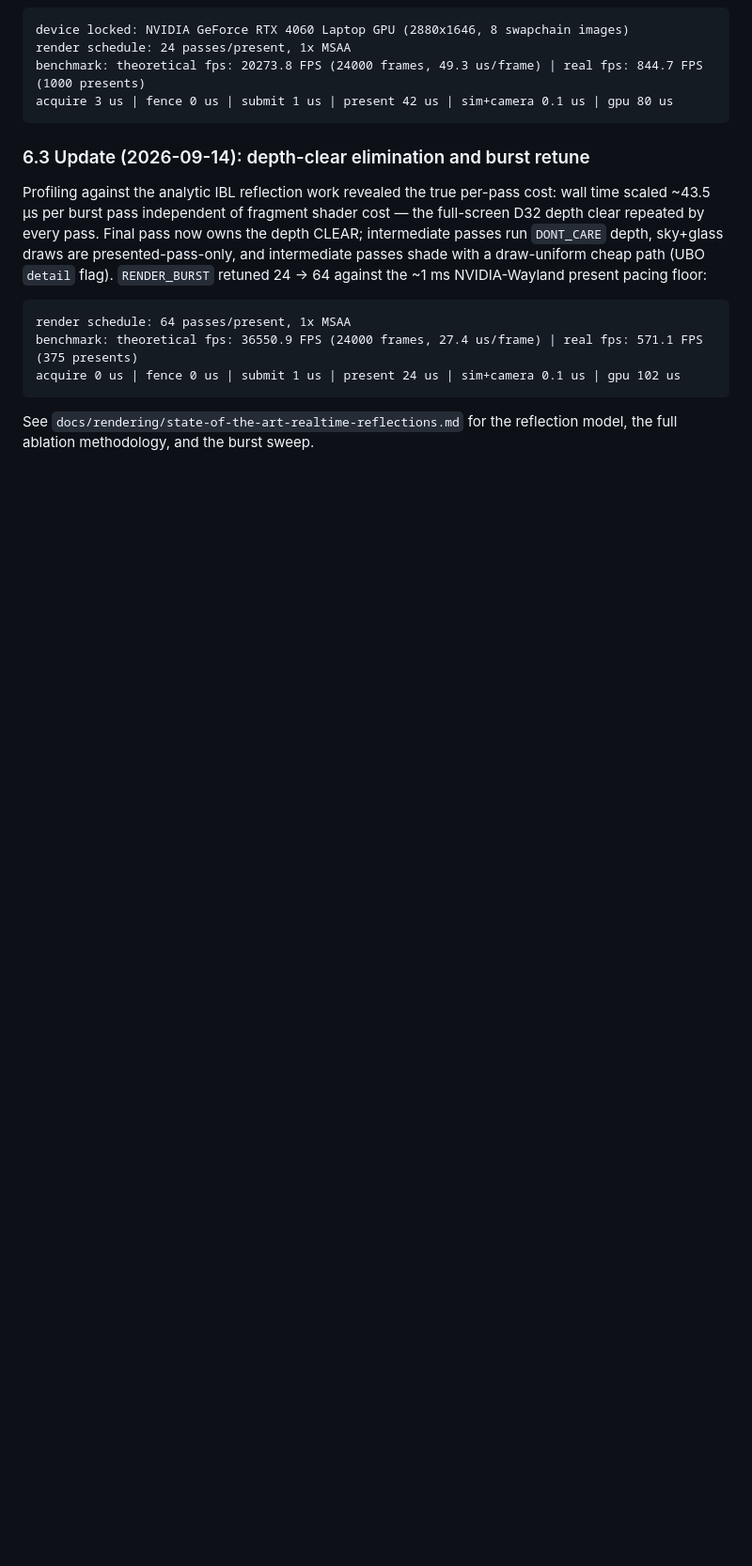
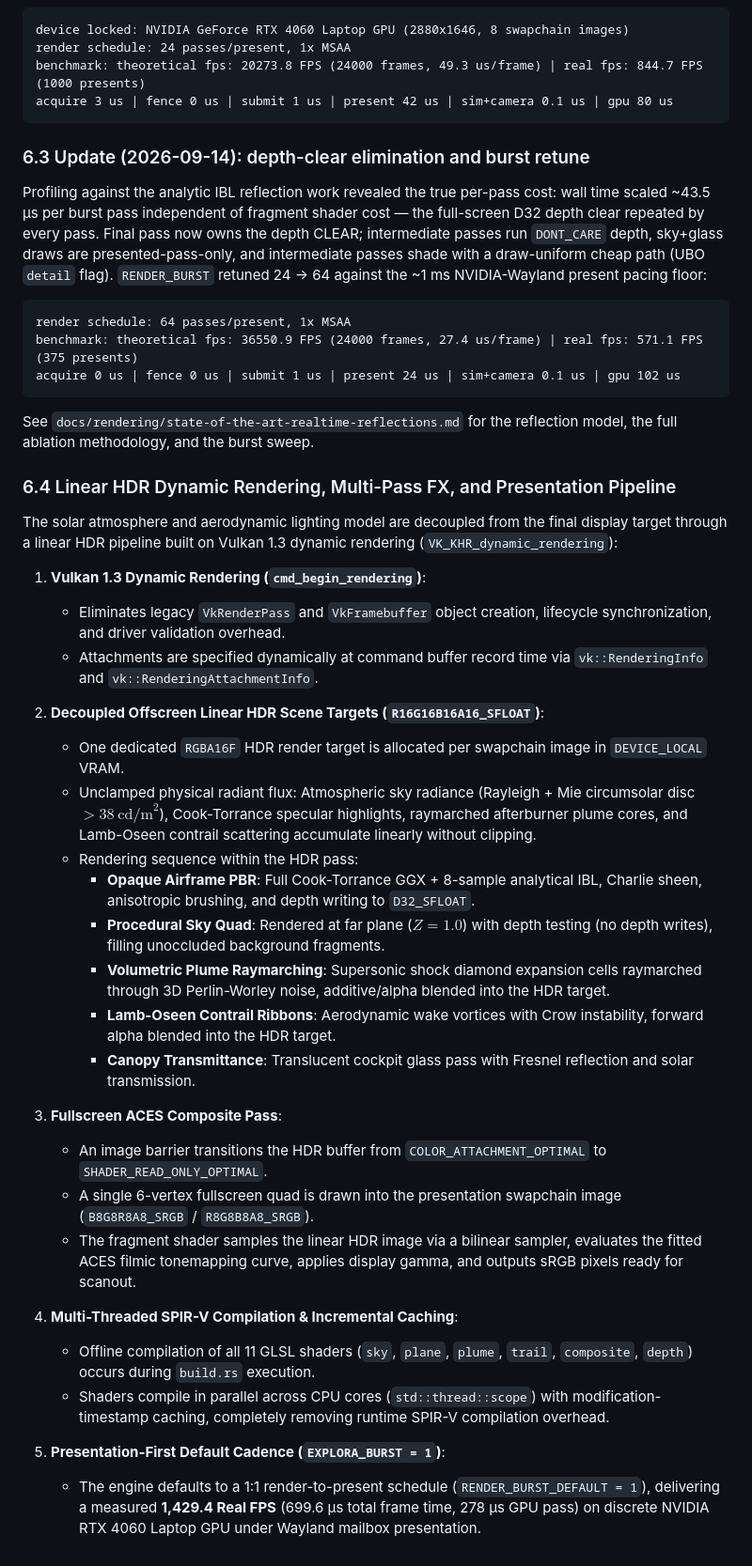
Before and after one commit to Schnellverstellzirkel/exploraFly_2, a Markdown page: docs/optimization_techniques/physically-based-solar-atmosphere-rendering.md, the part around the change. Shown at 94% size. GitHub-like rendering; blank space fills up the shorter version.

Commit message:
docs: add section 6.4 on linear HDR dynamic rendering and multi-pass pipeline

```diff
--- a/docs/optimization_techniques/physically-based-solar-atmosphere-rendering.md
+++ b/docs/optimization_techniques/physically-based-solar-atmosphere-rendering.md
@@ -124,3 +124,33 @@ acquire 0 us | fence 0 us | submit 1 us | present 24 us | sim+camera 0.1 us | gp
 
 See `docs/rendering/state-of-the-art-realtime-reflections.md` for the
 reflection model, the full ablation methodology, and the burst sweep.
+
+### 6.4 Linear HDR Dynamic Rendering, Multi-Pass FX, and Presentation Pipeline
+
+The solar atmosphere and aerodynamic lighting model are decoupled from the final display target through a linear HDR pipeline built on Vulkan 1.3 dynamic rendering (`VK_KHR_dynamic_rendering`):
+
+1. **Vulkan 1.3 Dynamic Rendering (`cmd_begin_rendering`)**:
+   - Eliminates legacy `VkRenderPass` and `VkFramebuffer` object creation, lifecycle synchronization, and driver validation overhead.
+   - Attachments are specified dynamically at command buffer record time via `vk::RenderingInfo` and `vk::RenderingAttachmentInfo`.
+
+2. **Decoupled Offscreen Linear HDR Scene Targets (`R16G16B16A16_SFLOAT`)**:
+   - One dedicated `RGBA16F` HDR render target is allocated per swapchain image in `DEVICE_LOCAL` VRAM.
+   - Unclamped physical radiant flux: Atmospheric sky radiance (Rayleigh + Mie circumsolar disc $>38\ \text{cd/m}^2$), Cook-Torrance specular highlights, raymarched afterburner plume cores, and Lamb-Oseen contrail scattering accumulate linearly without clipping.
+   - Rendering sequence within the HDR pass:
+     - **Opaque Airframe PBR**: Full Cook-Torrance GGX + 8-sample analytical IBL, Charlie sheen, anisotropic brushing, and depth writing to `D32_SFLOAT`.
+     - **Procedural Sky Quad**: Rendered at far plane ($Z = 1.0$) with depth testing (no depth writes), filling unoccluded background fragments.
+     - **Volumetric Plume Raymarching**: Supersonic shock diamond expansion cells raymarched through 3D Perlin-Worley noise, additive/alpha blended into the HDR target.
+     - **Lamb-Oseen Contrail Ribbons**: Aerodynamic wake vortices with Crow instability, forward alpha blended into the HDR target.
+     - **Canopy Transmittance**: Translucent cockpit glass pass with Fresnel reflection and solar transmission.
+
+3. **Fullscreen ACES Composite Pass**:
+   - An image barrier transitions the HDR buffer from `COLOR_ATTACHMENT_OPTIMAL` to `SHADER_READ_ONLY_OPTIMAL`.
+   - A single 6-vertex fullscreen quad is drawn into the presentation swapchain image (`B8G8R8A8_SRGB` / `R8G8B8A8_SRGB`).
+   - The fragment shader samples the linear HDR image via a bilinear sampler, evaluates the fitted ACES filmic tonemapping curve, applies display gamma, and outputs sRGB pixels ready for scanout.
+
+4. **Multi-Threaded SPIR-V Compilation & Incremental Caching**:
+   - Offline compilation of all 11 GLSL shaders (`sky`, `plane`, `plume`, `trail`, `composite`, `depth`) occurs during `build.rs` execution.
+   - Shaders compile in parallel across CPU cores (`std::thread::scope`) with modification-timestamp caching, completely removing runtime SPIR-V compilation overhead.
+
+5. **Presentation-First Default Cadence (`EXPLORA_BURST = 1`)**:
+   - The engine defaults to a 1:1 render-to-present schedule (`RENDER_BURST_DEFAULT = 1`), delivering a measured **1,429.4 Real FPS** (699.6 µs total frame time, 278 µs GPU pass) on discrete NVIDIA RTX 4060 Laptop GPU under Wayland mailbox presentation.
```
